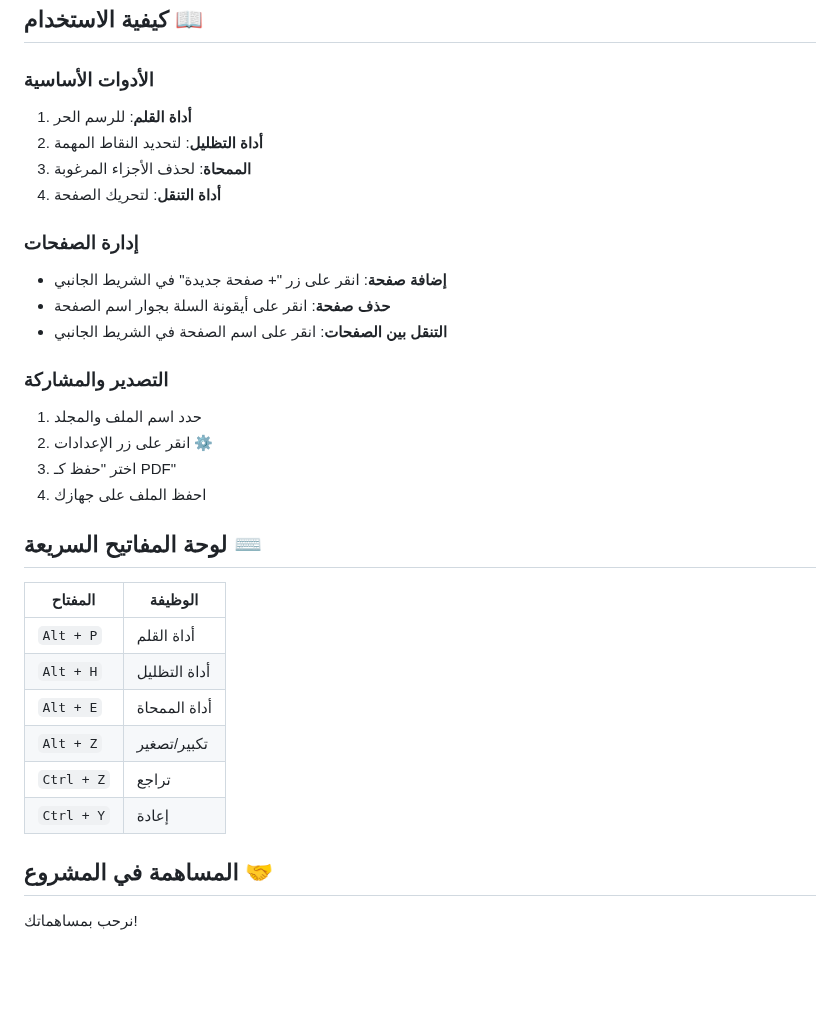
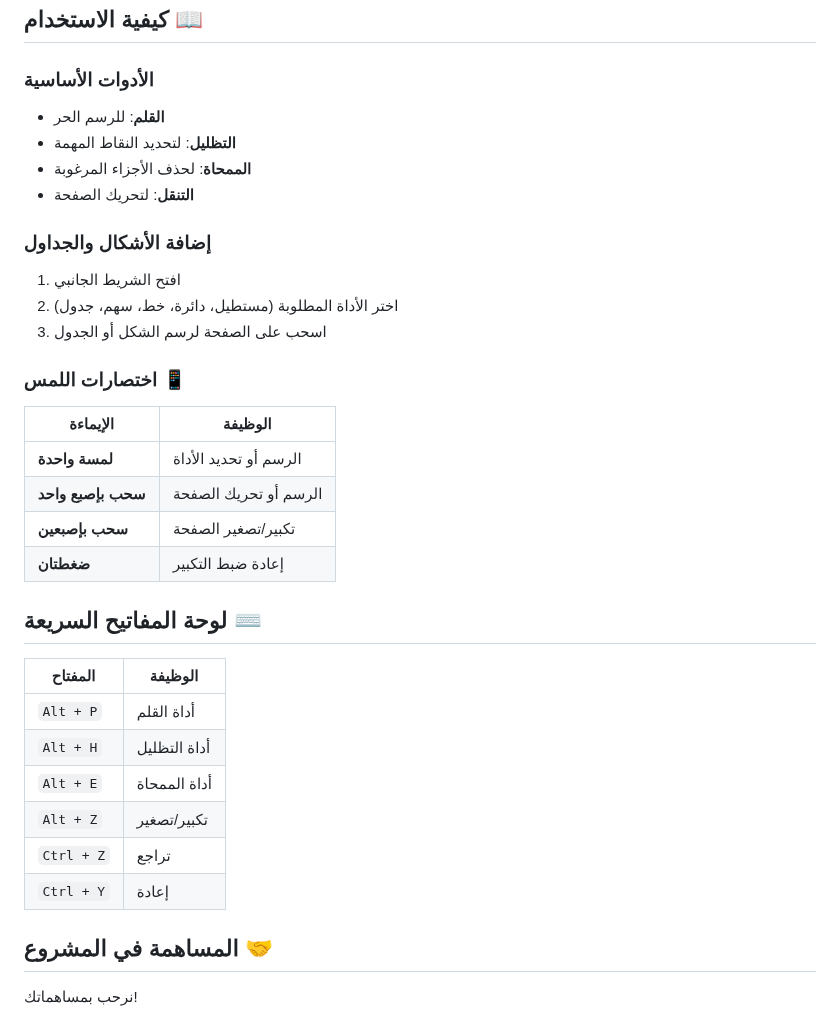
Before and after one commit to ahmedalbardisi/SmartBoard, a Markdown page: README.md, the part around one of its changes. Rendered like a GitHub page; blank space fills up the shorter version.

```diff
--- a/README.md
+++ b/README.md
@@ -43,32 +64,34 @@ open index.html  # أو استبدل open بـ start حسب نظامك
 ## كيفية الاستخدام 📖
 
 ### الأدوات الأساسية
-1. **أداة القلم**: للرسم الحر
-2. **أداة التظليل**: لتحديد النقاط المهمة
-3. **الممحاة**: لحذف الأجزاء المرغوبة
-4. **أداة التنقل**: لتحريك الصفحة
+- **القلم**: للرسم الحر
+- **التظليل**: لتحديد النقاط المهمة
+- **الممحاة**: لحذف الأجزاء المرغوبة
+- **التنقل**: لتحريك الصفحة
 
-### إدارة الصفحات
-- **إضافة صفحة**: انقر على زر "+ صفحة جديدة" في الشريط الجانبي
-- **حذف صفحة**: انقر على أيقونة السلة بجوار اسم الصفحة
-- **التنقل بين الصفحات**: انقر على اسم الصفحة في الشريط الجانبي
+### إضافة الأشكال والجداول
+1. افتح الشريط الجانبي
+2. اختر الأداة المطلوبة (مستطيل، دائرة، خط، سهم، جدول)
+3. اسحب على الصفحة لرسم الشكل أو الجدول
 
-### التصدير والمشاركة
-1. حدد اسم الملف والمجلد
-2. انقر على زر الإعدادات ⚙️
-3. اختر "حفظ كـ PDF"
-4. احفظ الملف على جهازك
+### اختصارات اللمس 📱
+| الإيماءة | الوظيفة |
+|----------|---------|
+| **لمسة واحدة** | الرسم أو تحديد الأداة |
+| **سحب بإصبع واحد** | الرسم أو تحريك الصفحة |
+| **سحب بإصبعين** | تكبير/تصغير الصفحة |
+| **ضغطتان** | إعادة ضبط التكبير |
 
 ## لوحة المفاتيح السريعة ⌨️
 
-| المفتاح       | الوظيفة          |
-|--------------|-----------------|
-| `Alt + P`    | أداة القلم       |
-| `Alt + H`    | أداة التظليل     |
-| `Alt + E`    | أداة الممحاة     |
-| `Alt + Z`    | تكبير/تصغير      |
-| `Ctrl + Z`   | تراجع           |
-| `Ctrl + Y`   | إعادة           |
+| المفتاح | الوظيفة |
+|---------|---------|
+| `Alt + P` | أداة القلم |
+| `Alt + H` | أداة التظليل |
+| `Alt + E` | أداة الممحاة |
+| `Alt + Z` | تكبير/تصغير |
+| `Ctrl + Z` | تراجع |
+| `Ctrl + Y` | إعادة |
 
 ## المساهمة في المشروع 🤝
 
```
Also changed, not shown: other parts of README.md (+29 -8 lines).
